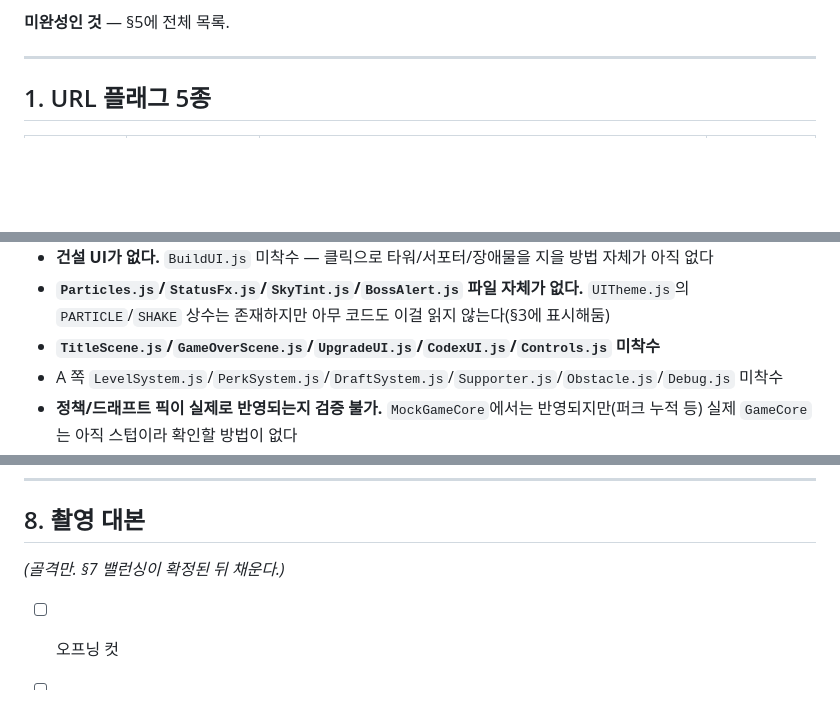
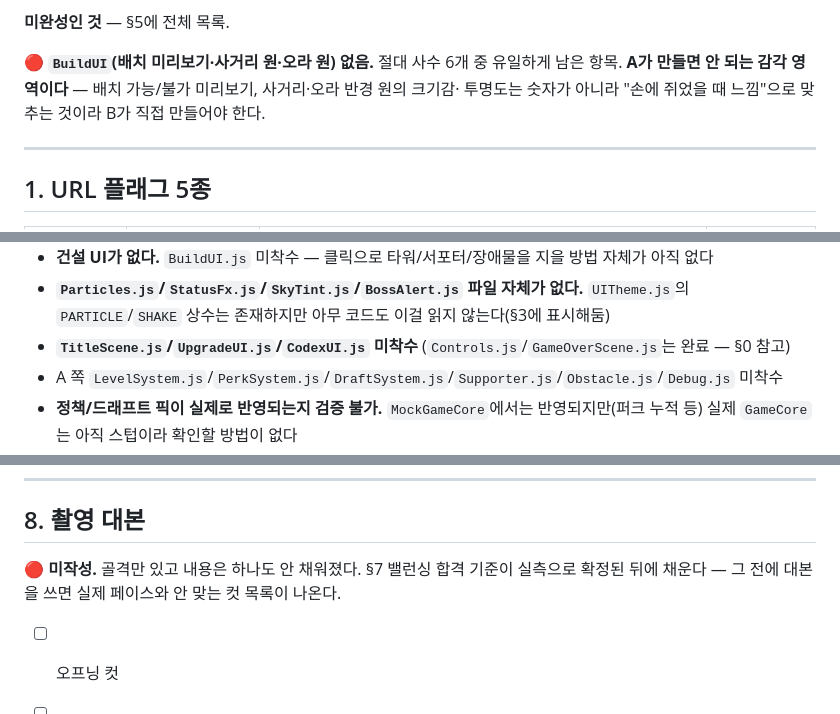
Before and after one commit to yuseungg/AWM_defense, a Markdown page: HANDOFF.md, 3 parts joined by grey strips. Drawn GitHub-style; blank space fills up the shorter version.

```diff
--- a/HANDOFF.md
+++ b/HANDOFF.md
@@ -32,6 +32,10 @@
 좌표=셀 인덱스 규약을 지키기만 하면).
 
 **미완성인 것** — §5에 전체 목록.
+
+**🔴 `BuildUI`(배치 미리보기·사거리 원·오라 원) 없음.** 절대 사수 6개 중 유일하게 남은 항목.
+**A가 만들면 안 되는 감각 영역이다** — 배치 가능/불가 미리보기, 사거리·오라 반경 원의 크기감·
+투명도는 숫자가 아니라 "손에 쥐었을 때 느낌"으로 맞추는 것이라 B가 직접 만들어야 한다.
 
 ---
 
@@ -157,7 +161,7 @@
 - **적 스프라이트 렌더러가 없다.** `enemySpawned`/`enemyKilled` 이벤트는 발행되지만(Mock이든 실제 `WaveManager`든) 화면에 적 그래픽 자체가 없다. Mock으로 테스트해도 안 보이는 게 정상이다
 - **건설 UI가 없다.** `BuildUI.js` 미착수 — 클릭으로 타워/서포터/장애물을 지을 방법 자체가 아직 없다
 - **`Particles.js`/`StatusFx.js`/`SkyTint.js`/`BossAlert.js` 파일 자체가 없다.** `UITheme.js`의 `PARTICLE`/`SHAKE` 상수는 존재하지만 아무 코드도 이걸 읽지 않는다(§3에 표시해둠)
-- **`TitleScene.js`/`GameOverScene.js`/`UpgradeUI.js`/`CodexUI.js`/`Controls.js` 미착수**
+- **`TitleScene.js`/`UpgradeUI.js`/`CodexUI.js` 미착수** (`Controls.js`/`GameOverScene.js`는 완료 — §0 참고)
 - A 쪽 `LevelSystem.js`/`PerkSystem.js`/`DraftSystem.js`/`Supporter.js`/`Obstacle.js`/`Debug.js` 미착수
 - **정책/드래프트 픽이 실제로 반영되는지 검증 불가.** `MockGameCore`에서는 반영되지만(퍼크 누적 등) 실제 `GameCore`는 아직 스텁이라 확인할 방법이 없다
 - `assets/` 폴더 자체가 없다 (§6)
@@ -186,7 +190,8 @@
 
 ## 8. 촬영 대본
 
-*(골격만. §7 밸런싱이 확정된 뒤 채운다.)*
+**🔴 미작성.** 골격만 있고 내용은 하나도 안 채워졌다. §7 밸런싱 합격 기준이 실측으로 확정된
+뒤에 채운다 — 그 전에 대본을 쓰면 실제 페이스와 안 맞는 컷 목록이 나온다.
 
 - [ ] 오프닝 컷
 - [ ] 코어 게임플레이 컷
```
Also changed, not shown: SYNC.md (+32 -1 lines).
